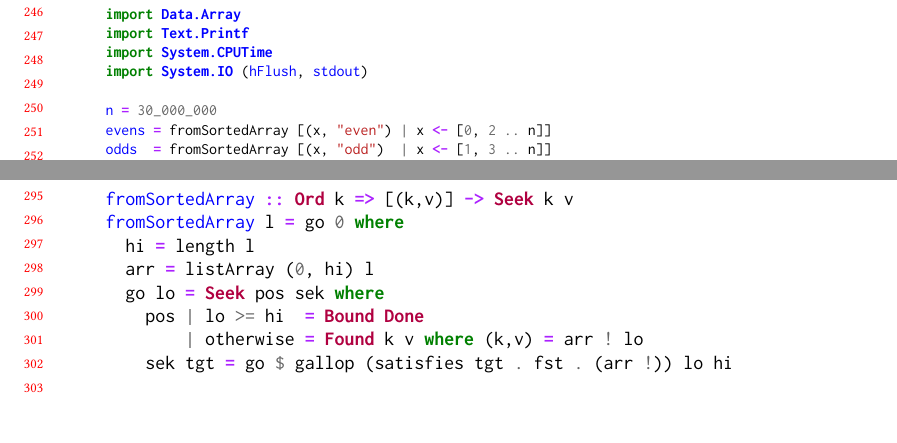
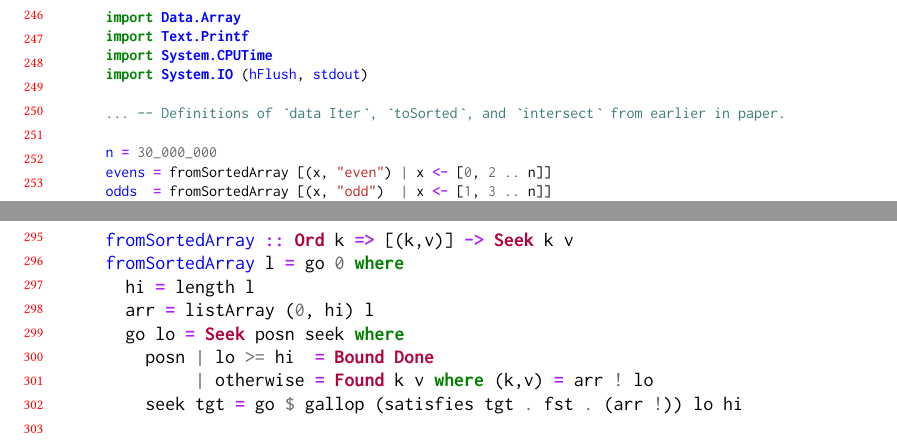
Before and after one commit to rntz/dijkstralog, a LaTeX paper (minikanren2025/on-fairness.tex): two parts of pages 6 and 7 of 8, joined at a grey line, cut so that both start at the same text. Compiled offline with pdfLaTeX.

Commit message:
minikanren2025 final submitted version

```diff
--- a/minikanren2025/on-fairness.tex
+++ b/minikanren2025/on-fairness.tex
@@ -612,6 +612,8 @@ import Text.Printf
 import System.CPUTime
 import System.IO (hFlush, stdout)
 
+... -- Definitions of `data Iter`, `toSorted`, and `intersect` from earlier in paper.
+
 n = 30_000_000
 evens = fromSortedArray [(x, "even") | x <- [0, 2 .. n]]
 odds  = fromSortedArray [(x, "odd")  | x <- [1, 3 .. n]]
@@ -669,10 +671,10 @@ fromSortedArray :: Ord k => [(k,v)] -> Seek k v
 fromSortedArray l = go 0 where
   hi = length l
   arr = listArray (0, hi) l
-  go lo = Seek pos sek where
-    pos | lo >= hi  = Bound Done
-        | otherwise = Found k v where (k,v) = arr ! lo
-    sek tgt = go $ gallop (satisfies tgt . fst . (arr !)) lo hi
+  go lo = Seek posn seek where
+    posn | lo >= hi  = Bound Done
+         | otherwise = Found k v where (k,v) = arr ! lo
+    seek tgt = go $ gallop (satisfies tgt . fst . (arr !)) lo hi
   \end{minted}
   \caption{fromSortedArray for \hask{Seek}}
   \label{fig:seek-fromsortedarray}
```
Also changed, not shown: 1 other file.
